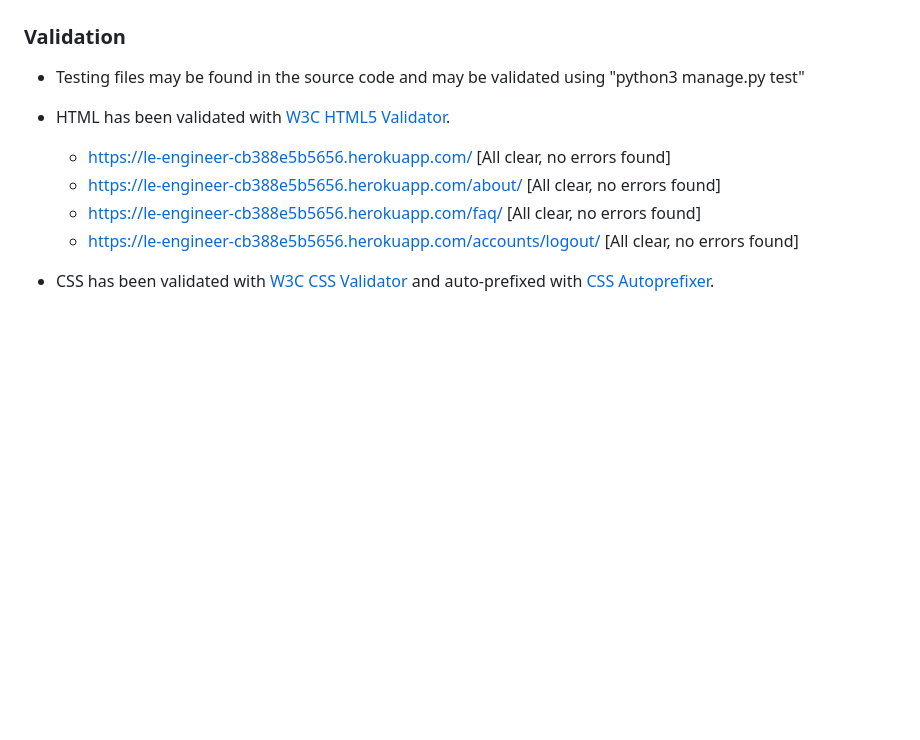
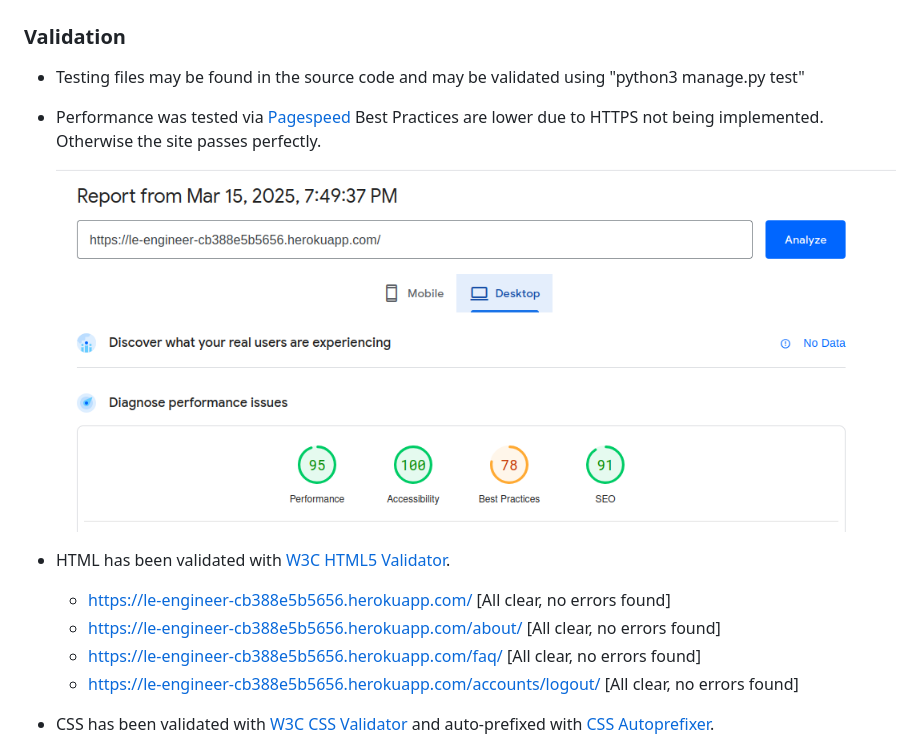
Before and after one commit to TheBlep/Le_Engineer_Blog, a Markdown page: README.md, the part around the change. GitHub-like rendering; pictures changed too: static/images/accessable.png (added); blank space fills up the shorter version.

Commit message:
edit(documentation): add accessablitiy rating

```diff
--- a/README.md
+++ b/README.md
@@ -430,6 +430,12 @@ The database created follows a Django-based structure with authentication, user
 ### Validation
 - Testing files may be found in the source code and may be validated using "python3 manage.py test"
 
+- Performance was tested via [Pagespeed](https://pagespeed.web.dev/)
+    Best Practices are lower due to HTTPS not being implemented. Otherwise the site passes perfectly.
+    <div align="center">
+        <img src="static/images/accessable.png" alt="collaberation page">
+    </div>
+
 - HTML has been validated with [W3C HTML5 Validator](https://validator.w3.org/).
     - https://le-engineer-cb388e5b5656.herokuapp.com/ [All clear, no errors found]
     - https://le-engineer-cb388e5b5656.herokuapp.com/about/ [All clear, no errors found]
```
